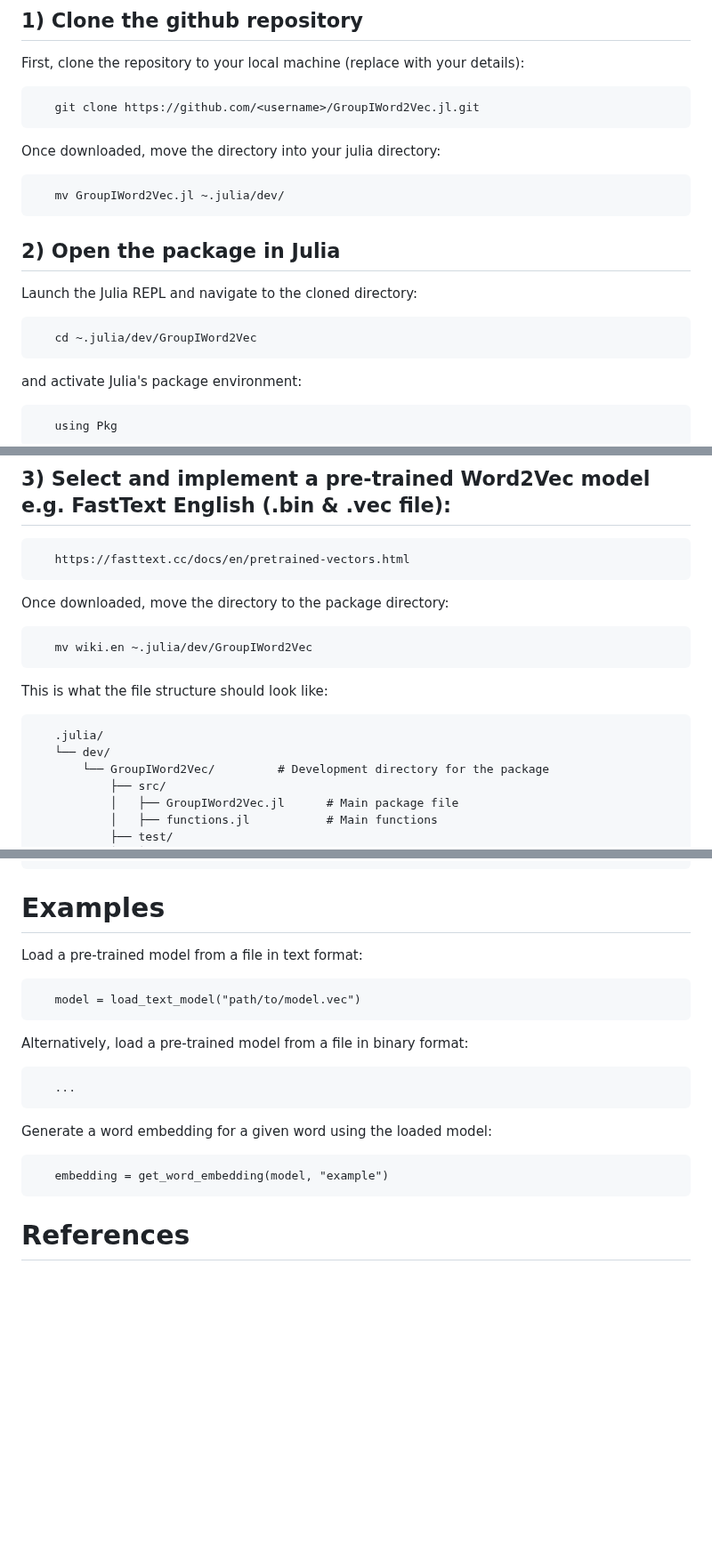
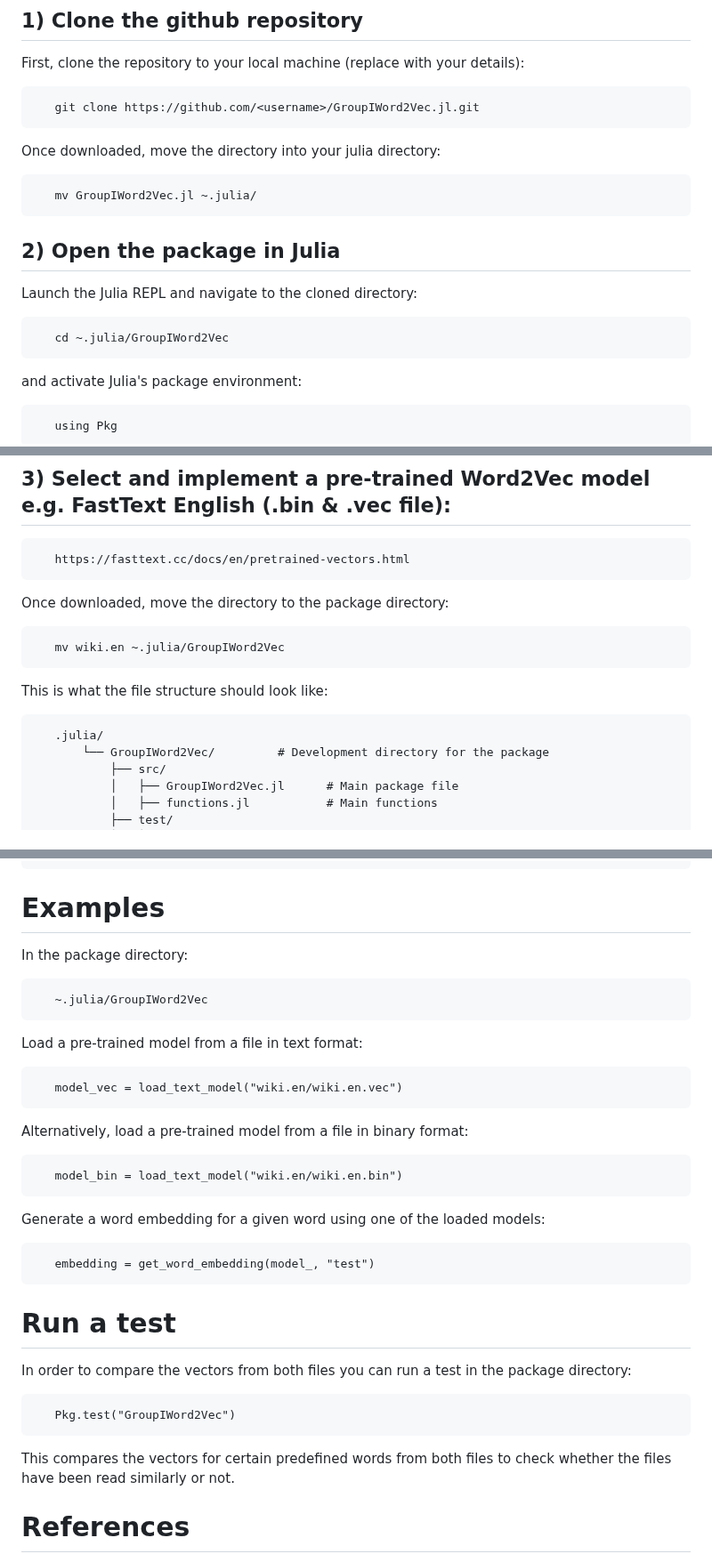
Before and after one commit to graupnej/GroupIWord2Vec.jl, a Markdown page: README.md, 3 parts joined by grey strips. Shown at 89% size. GitHub-like rendering; blank space fills up the shorter version.

```diff
--- a/README.md
+++ b/README.md
@@ -7,12 +7,12 @@ First, clone the repository to your local machine (replace <username> with your
 
 Once downloaded, move the directory into your julia directory:
 
-       mv GroupIWord2Vec.jl ~.julia/dev/
+       mv GroupIWord2Vec.jl ~.julia/
 
 ## 2) Open the package in Julia
 Launch the Julia REPL and navigate to the cloned directory:
 
-       cd ~.julia/dev/GroupIWord2Vec
+       cd ~.julia/GroupIWord2Vec
 
 and activate Julia's package environment:
 
@@ -38,12 +38,11 @@ Within the Julia REPL, load the package into the current session
 
 Once downloaded, move the directory to the package directory:
 
-       mv wiki.en ~.julia/dev/GroupIWord2Vec
+       mv wiki.en ~.julia/GroupIWord2Vec
 
 This is what the file structure should look like:
 
        .julia/
-       └── dev/
            └── GroupIWord2Vec/         # Development directory for the package
                ├── src/
                │   ├── GroupIWord2Vec.jl      # Main package file
@@ -66,17 +65,28 @@ GroupIWord2Vec.jl relies on the following non-standard Julia packages:
        LinearAlgebra         # Offers a suite of mathematical tools and operations for linear algebra
 
 # Examples
+In the package directory:
+
+       ~.julia/GroupIWord2Vec
+
 Load a pre-trained model from a file in text format:
 
-       model = load_text_model("path/to/model.vec")
+       model_vec = load_text_model("wiki.en/wiki.en.vec")
 
 Alternatively, load a pre-trained model from a file in binary format:
 
-       ...
+       model_bin = load_text_model("wiki.en/wiki.en.bin")
 
-Generate a word embedding for a given word using the loaded model:
+Generate a word embedding for a given word using one of the loaded models:
 
-       embedding = get_word_embedding(model, "example")
+       embedding = get_word_embedding(model_, "test")
+
+# Run a test
+In order to compare the vectors from both files you can run a test in the package directory:
+
+       Pkg.test("GroupIWord2Vec")
+
+This compares the vectors for certain predefined words from both files to check whether the files have been read similarly or not.
 
 # References
 We have used the word vectors that were obtained using the skip-gram model described in Bojanowski et al. (2016) with default parameters.
```
